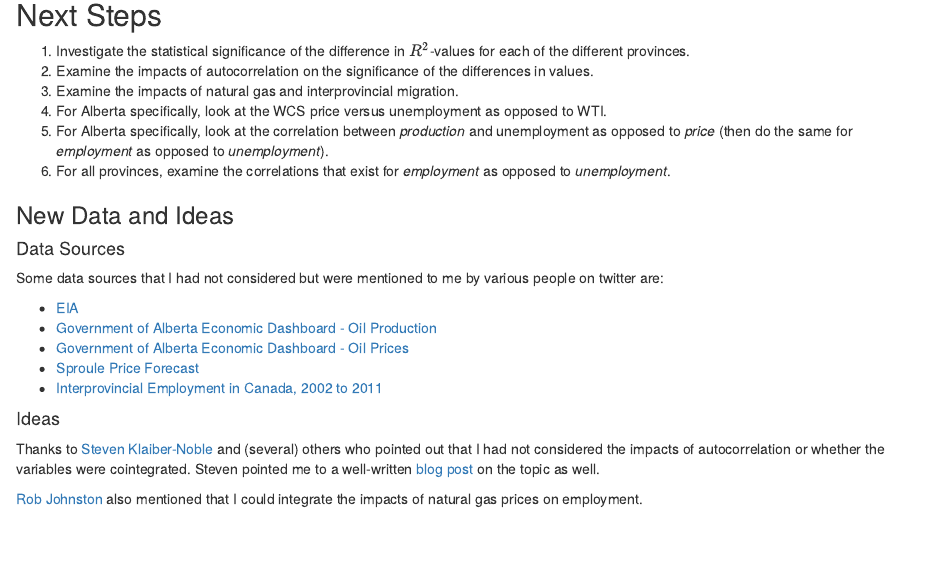
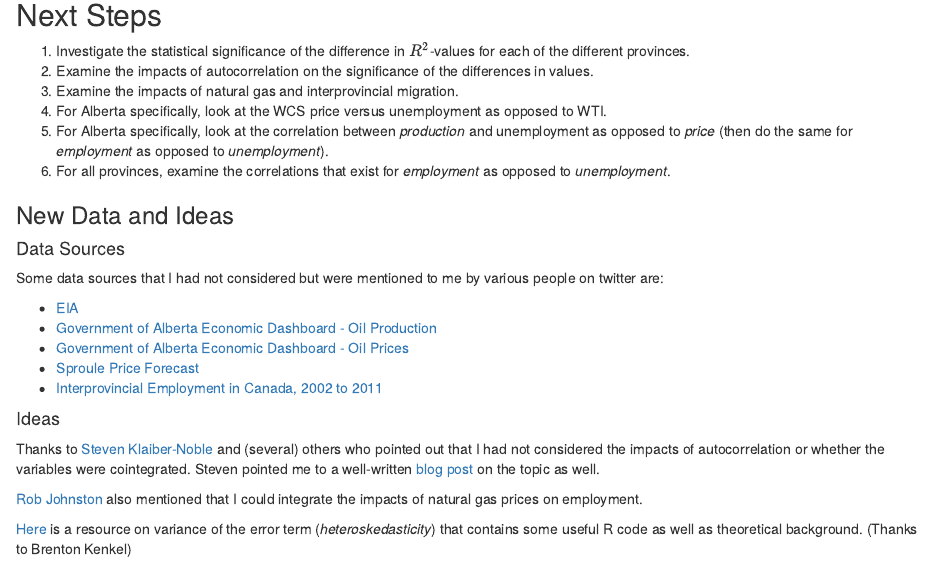
Before and after one commit to alex-ondrus/energy_vs_employment, an R Markdown document (oil_vs_unemployment.Rmd): the page in a window 1100 px wide, from 4600 px down. The pictures show the output file oil_vs_unemployment.html that the author committed with the source, opened offline.

Commit message:
Add heteroskedasticity reference

````diff
--- a/oil_vs_unemployment.Rmd
+++ b/oil_vs_unemployment.Rmd
@@ -3,8 +3,8 @@ title: "Oil Prices and Unemployment in Canadian Provinces"
 author: "Alexander Ondrus"
 date: "2/27/2020"
 output:
+  html_document: default
   pdf_document: default
-  html_document: default
 ---
 
 ```{r setup, include=FALSE}
@@ -183,3 +183,5 @@ Some data sources that I had not considered but were mentioned to me by various
 Thanks to [Steven Klaiber-Noble](https://twitter.com/snoble) and (several) others who pointed out that I had not considered the impacts of autocorrelation or whether the variables were cointegrated. Steven pointed me to a well-written [blog post](http://blog.noblemail.ca/2011/05/your-n-is-probably-lot-smaller-than-you.html?m=1) on the topic as well.
 
 [Rob Johnston](https://twitter.com/Finite_Elephant) also mentioned that I could integrate the impacts of natural gas prices on employment.
+
+[Here](http://bkenkel.com/psci8357/notes/05-ncv.html) is a resource on variance of the error term (*heteroskedasticity*) that contains some useful R code as well as theoretical background. (Thanks to Brenton Kenkel)
````
Also changed, not shown: oil_vs_unemployment.html, oil_vs_unemployment.pdf.
